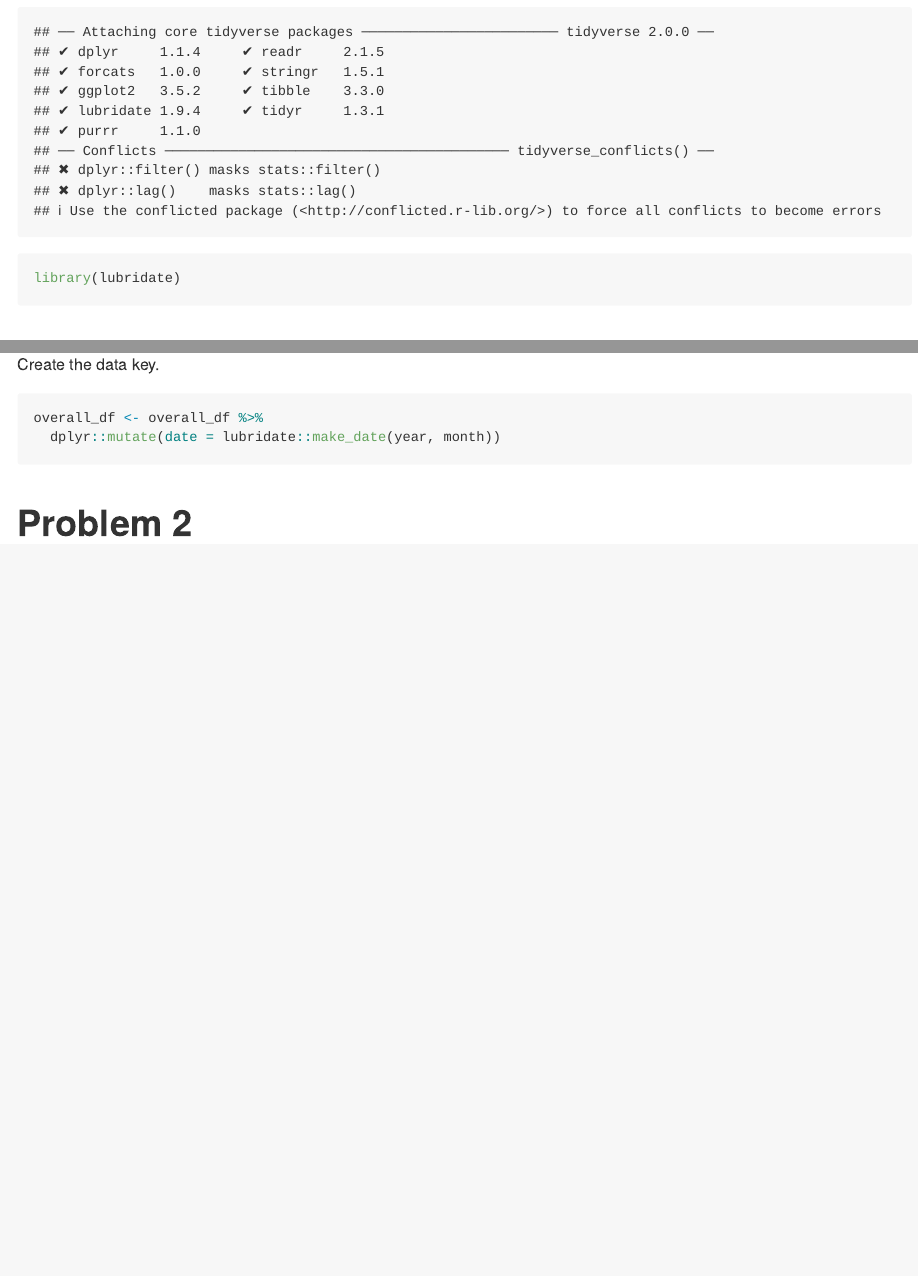
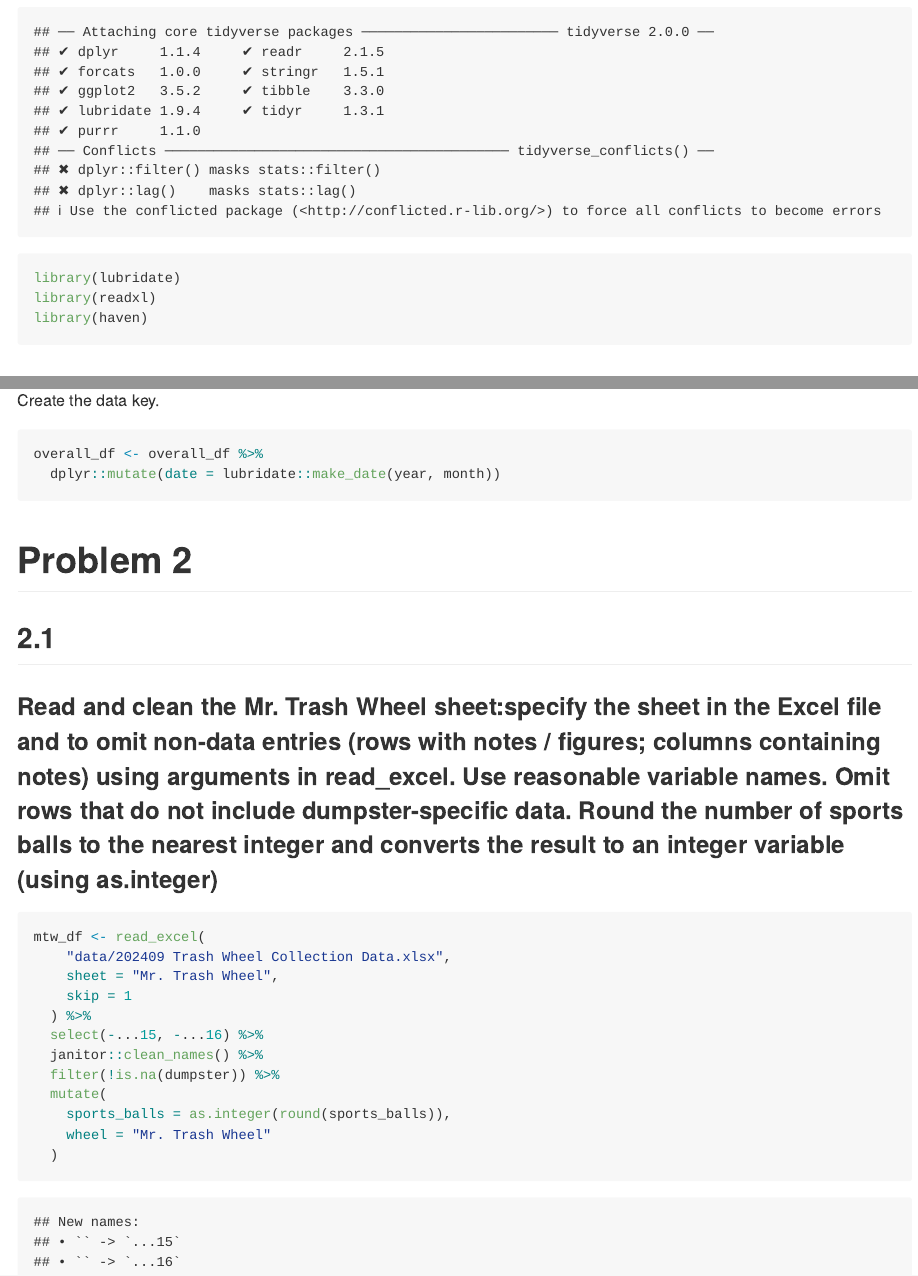
Before and after one commit to lovenza/p8105_hw2_zn2220, an R Markdown document (未命名.Rmd): the page in a window 1100 px wide, from 210 px down, and a second part further down, joined at a grey line. The pictures show the output file 未命名.md that the author committed with the source, drawn offline in the style of GitHub.

Commit message:
Problem 2.1 fix

````diff
--- a/未命名.Rmd
+++ b/未命名.Rmd
@@ -8,6 +8,8 @@ output: github_document
 ```{r}
 library(tidyverse)
 library(lubridate)
+library(readxl)
+library(haven)
 ```
 
 # Problem 1
@@ -149,3 +151,22 @@ overall_df <- overall_df %>%
 ```
 
 # Problem 2
+
+## 2.1
+
+### Read and clean the Mr. Trash Wheel sheet:specify the sheet in the Excel file and to omit non-data entries (rows with notes / figures; columns containing notes) using arguments in read_excel. Use reasonable variable names. Omit rows that do not include dumpster-specific data. Round the number of sports balls to the nearest integer and converts the result to an integer variable (using as.integer)
+
+```{r}
+mtw_df <- read_excel(
+    "data/202409 Trash Wheel Collection Data.xlsx",
+    sheet = "Mr. Trash Wheel",
+    skip = 1
+  ) %>%
+  select(-...15, -...16) %>%
+  janitor::clean_names() %>%
+  filter(!is.na(dumpster)) %>%
+  mutate(
+    sports_balls = as.integer(round(sports_balls)),
+    wheel = "Mr. Trash Wheel"
+  )
+```
````
Also changed, not shown: 未命名.md.
